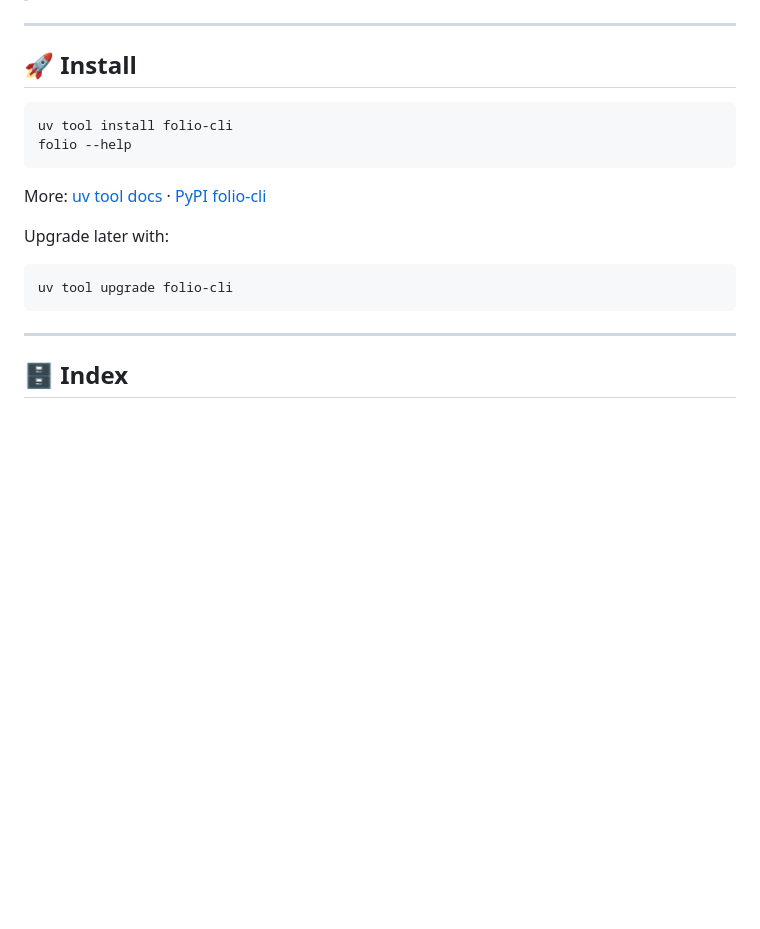
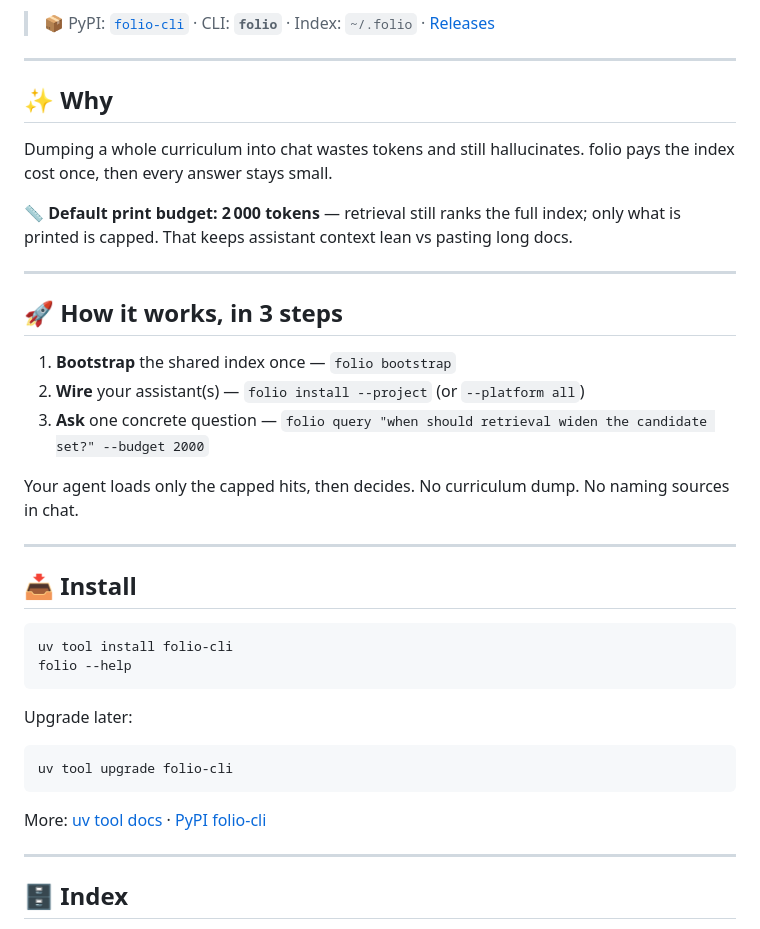
Before and after one commit to Iman-Sharei/Framework-for-Optimized-Local-Intelligence-Operations, a Markdown page: README.md, the part around one of its changes. GitHub-like rendering; blank space fills up the shorter version.

````diff
--- a/README.md
+++ b/README.md
@@ -14,21 +32,40 @@ docs into chat.
+> 📦 PyPI: [`folio-cli`](https://pypi.org/project/folio-cli/) · CLI: **`folio`** · Index: `~/.folio` · [Releases](https://github.com/Iman-Sharei/folio/releases/latest)
 
 ---
 
-## 🚀 Install
+## ✨ Why
+
+Dumping a whole curriculum into chat wastes tokens and still hallucinates. folio pays the index cost once, then every answer stays small.
+
+📏 **Default print budget: 2 000 tokens** — retrieval still ranks the full index; only what is printed is capped. That keeps assistant context lean vs pasting long docs.
+
+---
+
+## 🚀 How it works, in 3 steps
+
+1. **Bootstrap** the shared index once — `folio bootstrap`
+2. **Wire** your assistant(s) — `folio install --project` (or `--platform all`)
+3. **Ask** one concrete question — `folio query "when should retrieval widen the candidate set?" --budget 2000`
+
+Your agent loads only the capped hits, then decides. No curriculum dump. No naming sources in chat.
+
+---
+
+## 📥 Install
 
 ```bash
 uv tool install folio-cli
 folio --help
 ```
 
-More: [uv tool docs](https://docs.astral.sh/uv/guides/tools/) · [PyPI folio-cli](https://pypi.org/project/folio-cli/)
-
-Upgrade later with:
+Upgrade later:
 
 ```bash
 uv tool upgrade folio-cli
 ```
 
+More: [uv tool docs](https://docs.astral.sh/uv/guides/tools/) · [PyPI folio-cli](https://pypi.org/project/folio-cli/)
+
 ---
 
 ## 🗄️ Index
````
Also changed, not shown: other parts of README.md (+68 -23 lines), docs/assets/folio-avatar.jpg (added), docs/assets/folio-banner.jpg (added), docs/assets/folio-og-card.jpg (added), 8 other files.
